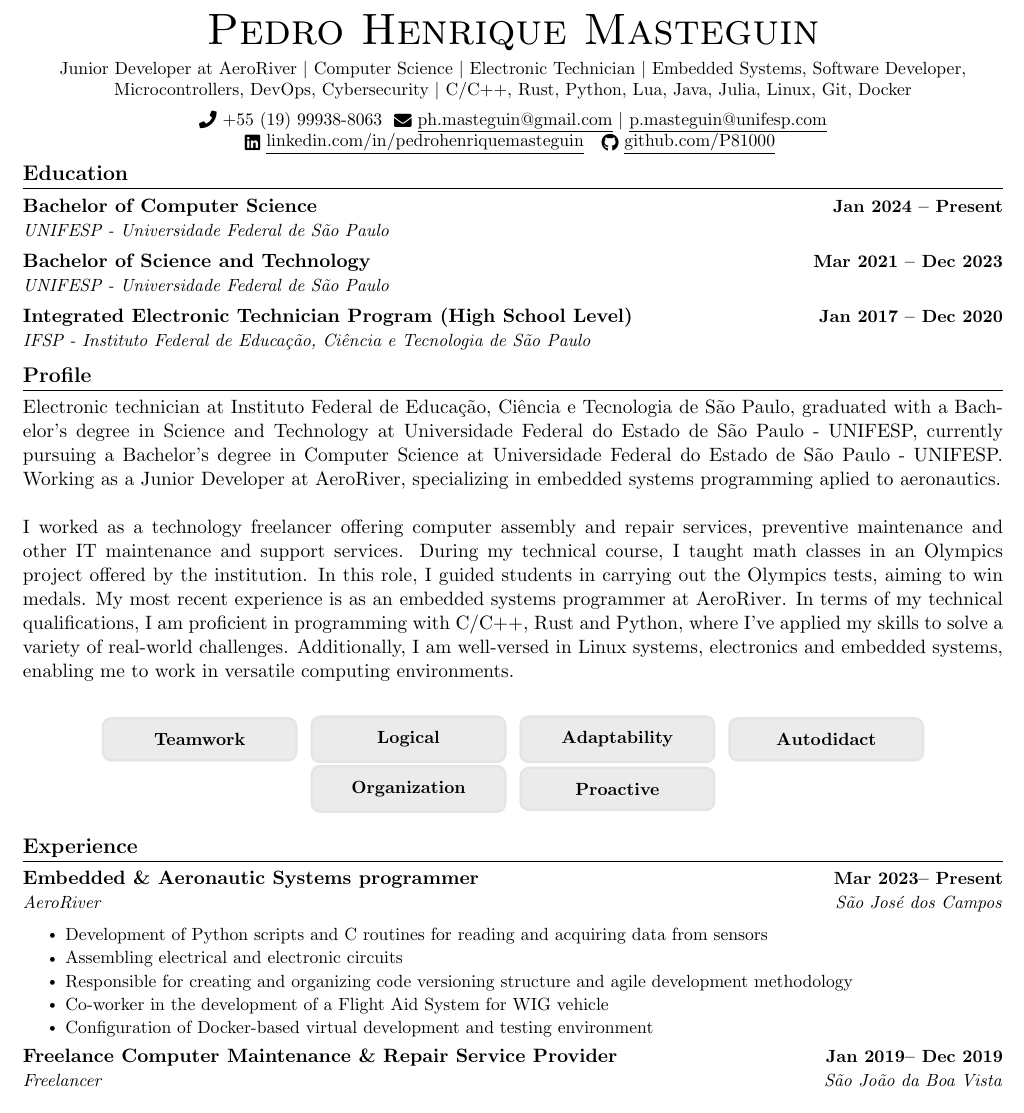
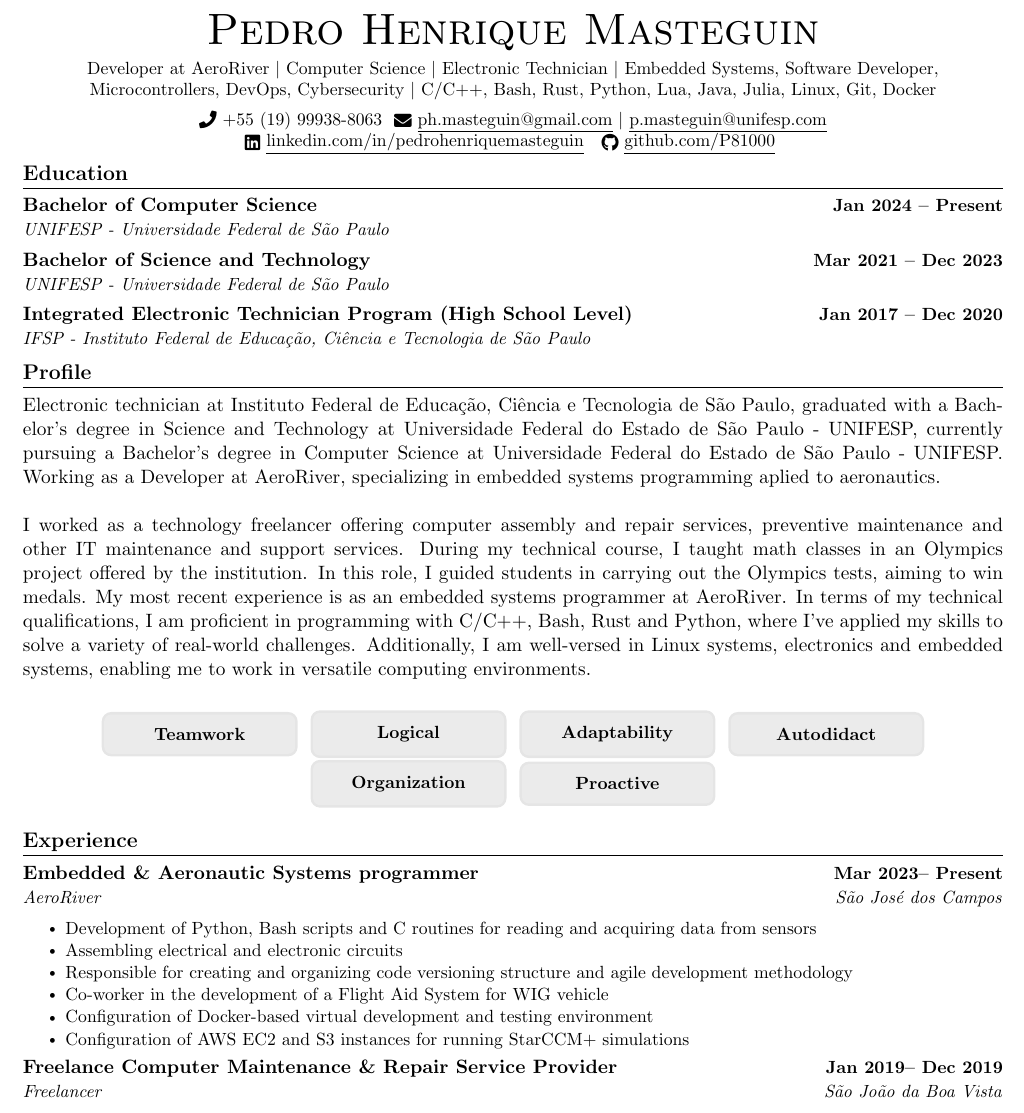
Before and after one commit to P81000/Resume-EN, a LaTeX document (main.tex, which reads particulars.tex): part of page 1 of 2, cut so that both start at the same text. Compiled offline with pdfLaTeX.

Commit message:
[UPDATE] Infos

```diff
--- a/particulars.tex
+++ b/particulars.tex
@@ -7,11 +7,11 @@
 \def\firstname{Pedro Henrique}
 \def\lastname{Masteguin}
 \def\email{ph.masteguin@gmail.com}
-\def\profile{Junior Developer at AeroRiver \textbar\
+\def\profile{Developer at AeroRiver \textbar\
              Computer Science       \textbar\
              Electronic Technician  \textbar\
              Embedded Systems, Software Developer, Microcontrollers, DevOps, Cybersecurity \textbar\
-             C/C++, Rust, Python, Lua, Java, Julia, Linux, Git, Docker}
+             C/C++, Bash, Rust, Python, Lua, Java, Julia, Linux, Git, Docker}
 \def\mail{p.masteguin@unifesp.com}
 \def\linkedin{linkedin.com/in/pedrohenriquemasteguin}
 \def\github{github.com/P81000}
@@ -25,14 +25,14 @@
     Electronic technician at Instituto Federal de Educação, Ciência e Tecnologia de São Paulo, graduated with a
     Bachelor's degree in Science and Technology at Universidade Federal do Estado de São Paulo - UNIFESP, currently
     pursuing a Bachelor's degree in Computer Science at Universidade Federal do Estado de São Paulo - UNIFESP. Working
-    as a Junior Developer at AeroRiver, specializing in embedded systems programming aplied to aeronautics.
+    as a Developer at AeroRiver, specializing in embedded systems programming aplied to aeronautics.
     \\
     \\
     I worked as a technology freelancer offering computer assembly and repair services, preventive maintenance and other IT
     maintenance and support services. During my technical course, I taught math classes in an Olympics project offered
     by the institution. In this role, I guided students in carrying out the Olympics tests, aiming to win medals. My most recent
     experience is as an embedded systems programmer at AeroRiver. In terms of my technical qualifications, I am proficient
-    in programming with C/C++, Rust and Python, where I've applied my skills to solve a variety of real-world challenges. Additionally,
+    in programming with C/C++, Bash, Rust and Python, where I've applied my skills to solve a variety of real-world challenges. Additionally,
     I am well-versed in Linux systems, electronics and embedded systems, enabling me to work in versatile computing environments.
 }
 
@@ -61,11 +61,12 @@
 {São José dos Campos}
 {
 \jbegin
-    \jitem{Development of Python scripts and C routines for reading and acquiring data from sensors}
+    \jitem{Development of Python, Bash scripts and C routines for reading and acquiring data from sensors}
     \jitem{Assembling electrical and electronic circuits}
     \jitem{Responsible for creating and organizing code versioning structure and agile development methodology}
     \jitem{Co-worker in the development of a Flight Aid System for WIG vehicle}
     \jitem{Configuration of Docker-based virtual development and testing environment}
+    \jitem{Configuration of AWS EC2 and S3 instances for running StarCCM+ simulations}
 \jend
 }
 
```
Also changed, not shown: main.pdf.
